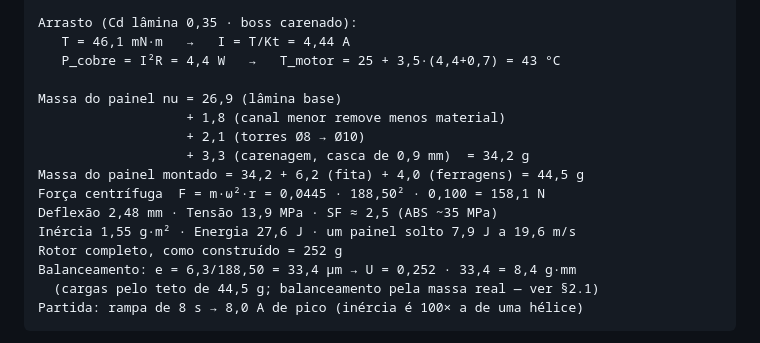
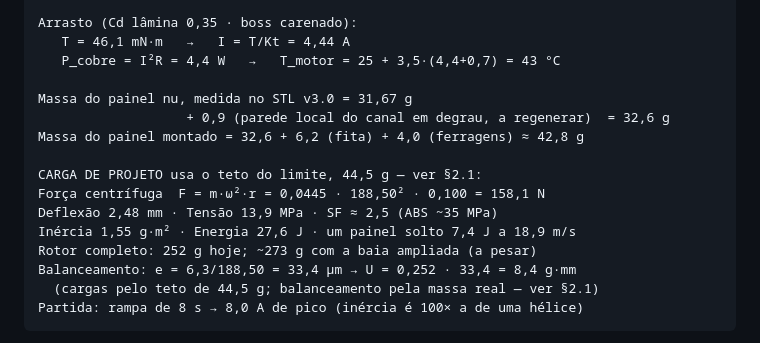
Before and after one commit to PedroI1S/hologram-orbiter, a Markdown page: 01-ESPECIFICACAO-CAD-v3.0.md, the part around the change. Drawn GitHub-style.

Commit message:
Memória de cálculo alinhada ao canal em degrau
O painel nu volta a partir do valor medido no STL (31,67 g) mais os
0,9 g da parede local do degrau, dando ~42,8 g montado. Os 34,2 g eram
do canal reto de 2,2, proposta superada.

A carga de projeto continua nos 44,5 g do teto do limite, agora com a
folga de 4% explícita.

Co-Authored-By: Claude Opus 5 <noreply@anthropic.com>

```diff
--- a/01-ESPECIFICACAO-CAD-v3.0.md
+++ b/01-ESPECIFICACAO-CAD-v3.0.md
@@ -649,15 +649,15 @@ Arrasto (Cd lâmina 0,35 · boss carenado):
    T = 46,1 mN·m   →   I = T/Kt = 4,44 A
    P_cobre = I²R = 4,4 W   →   T_motor = 25 + 3,5·(4,4+0,7) = 43 °C
 
-Massa do painel nu = 26,9 (lâmina base)
-                   + 1,8 (canal menor remove menos material)
-                   + 2,1 (torres Ø8 → Ø10)
-                   + 3,3 (carenagem, casca de 0,9 mm)  = 34,2 g
-Massa do painel montado = 34,2 + 6,2 (fita) + 4,0 (ferragens) = 44,5 g
+Massa do painel nu, medida no STL v3.0 = 31,67 g
+                   + 0,9 (parede local do canal em degrau, a regenerar)  = 32,6 g
+Massa do painel montado = 32,6 + 6,2 (fita) + 4,0 (ferragens) ≈ 42,8 g
+
+CARGA DE PROJETO usa o teto do limite, 44,5 g — ver §2.1:
 Força centrífuga  F = m·ω²·r = 0,0445 · 188,50² · 0,100 = 158,1 N
 Deflexão 2,48 mm · Tensão 13,9 MPa · SF ≈ 2,5 (ABS ~35 MPa)
-Inércia 1,55 g·m² · Energia 27,6 J · um painel solto 7,9 J a 19,6 m/s
-Rotor completo, como construído = 252 g
+Inércia 1,55 g·m² · Energia 27,6 J · um painel solto 7,4 J a 18,9 m/s
+Rotor completo: 252 g hoje; ~273 g com a baia ampliada (a pesar)
 Balanceamento: e = 6,3/188,50 = 33,4 µm → U = 0,252 · 33,4 = 8,4 g·mm
   (cargas pelo teto de 44,5 g; balanceamento pela massa real — ver §2.1)
 Partida: rampa de 8 s → 8,0 A de pico (inércia é 100× a de uma hélice)
```
